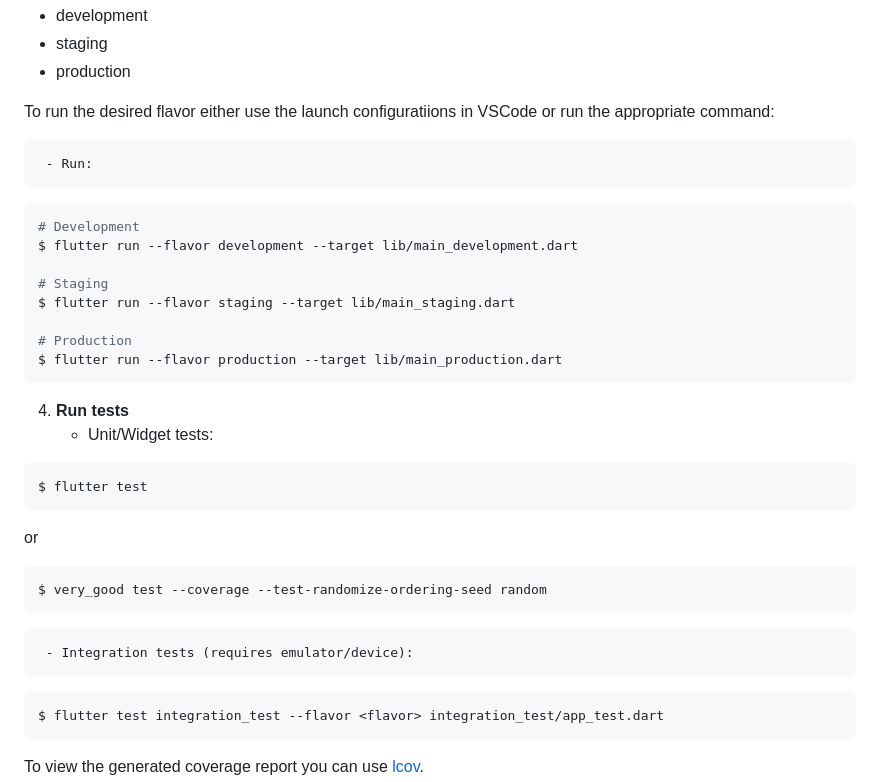
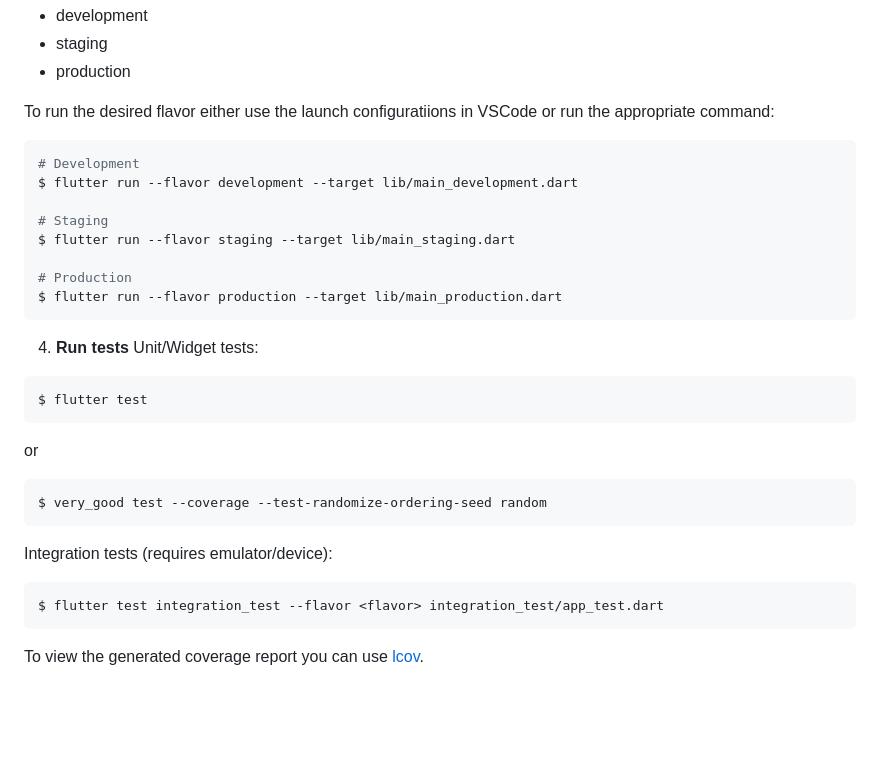
Before and after one commit to ZsoltFischer/Flutter-Stopwatch, a Markdown page: README.md, the part around the change. GitHub-like rendering; blank space fills up the shorter version.

Commit message:
chore: Readme

````diff
--- a/README.md
+++ b/README.md
@@ -83,7 +83,6 @@ This project contains 3 flavors:
 
 To run the desired flavor either use the launch configuratiions in VSCode or run the appropriate command:
 
-     - Run:
 ```sh
 # Development
 $ flutter run --flavor development --target lib/main_development.dart
@@ -95,7 +94,8 @@ $ flutter run --flavor staging --target lib/main_staging.dart
 $ flutter run --flavor production --target lib/main_production.dart
 ```
 4. **Run tests**
-     - Unit/Widget tests:
+Unit/Widget tests:
+
 ```sh
 $ flutter test
 ```
@@ -104,7 +104,8 @@ or
 $ very_good test --coverage --test-randomize-ordering-seed random
 ```
 
-     - Integration tests (requires emulator/device):
+Integration tests (requires emulator/device):
+
 ```sh
 $ flutter test integration_test --flavor <flavor> integration_test/app_test.dart
 ```
````
